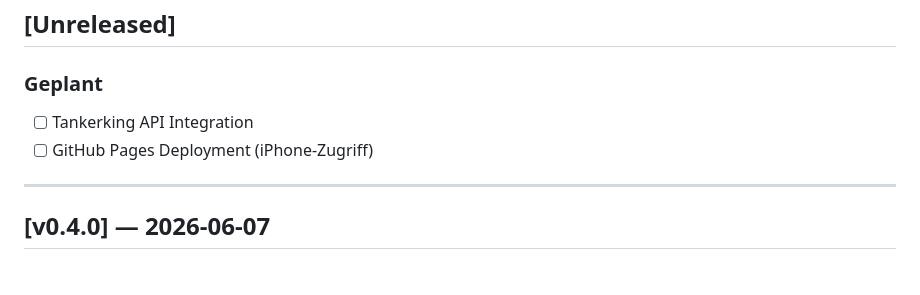
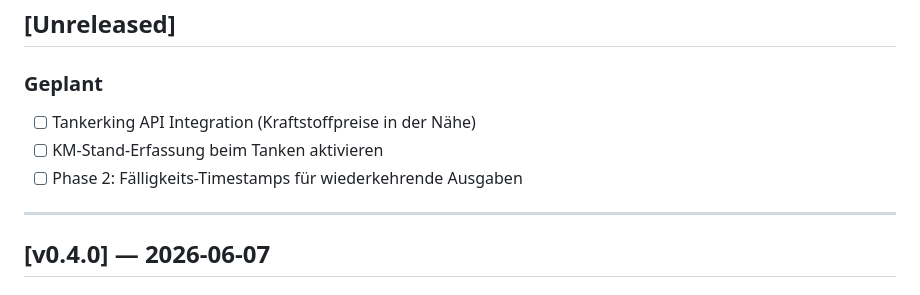
Before and after one commit to renhobs/AutoDashboard, a Markdown page: CHANGELOG.md, the part around the change. Drawn GitHub-style.

Commit message:
chore: CHANGELOG [Unreleased] aktualisiert
GitHub Pages als erledigt markiert, offene TODOs präzisiert.

Co-Authored-By: Claude Sonnet 4.6 <noreply@anthropic.com>

```diff
--- a/CHANGELOG.md
+++ b/CHANGELOG.md
@@ -8,8 +8,9 @@ Format: [Semantic Versioning](https://semver.org/) — `MAJOR.MINOR.PATCH`
 ## [Unreleased]
 
 ### Geplant
-- [ ] Tankerking API Integration
-- [ ] GitHub Pages Deployment (iPhone-Zugriff)
+- [ ] Tankerking API Integration (Kraftstoffpreise in der Nähe)
+- [ ] KM-Stand-Erfassung beim Tanken aktivieren
+- [ ] Phase 2: Fälligkeits-Timestamps für wiederkehrende Ausgaben
 
 ---
 
```
